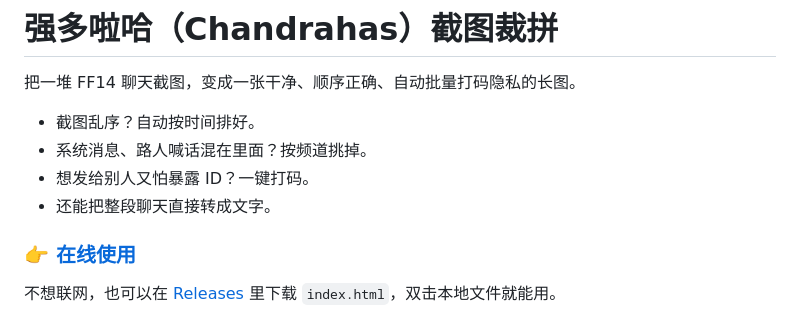
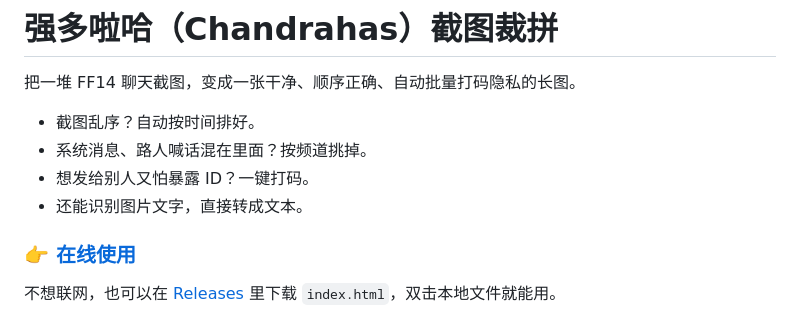
Before and after one commit to kalyanIrohga/Chandrahas, a Markdown page: README.md, the part around the change. Drawn GitHub-style.

```diff
--- a/README.md
+++ b/README.md
@@ -5,7 +5,7 @@
 - 截图乱序？自动按时间排好。
 - 系统消息、路人喊话混在里面？按频道挑掉。
 - 想发给别人又怕暴露 ID？一键打码。
-- 还能把整段聊天直接转成文字。
+- 还能识别图片文字，直接转成文本。
 
 
 ### 👉 [在线使用](https://kalyanirohga.github.io/Chandrahas/)
```
